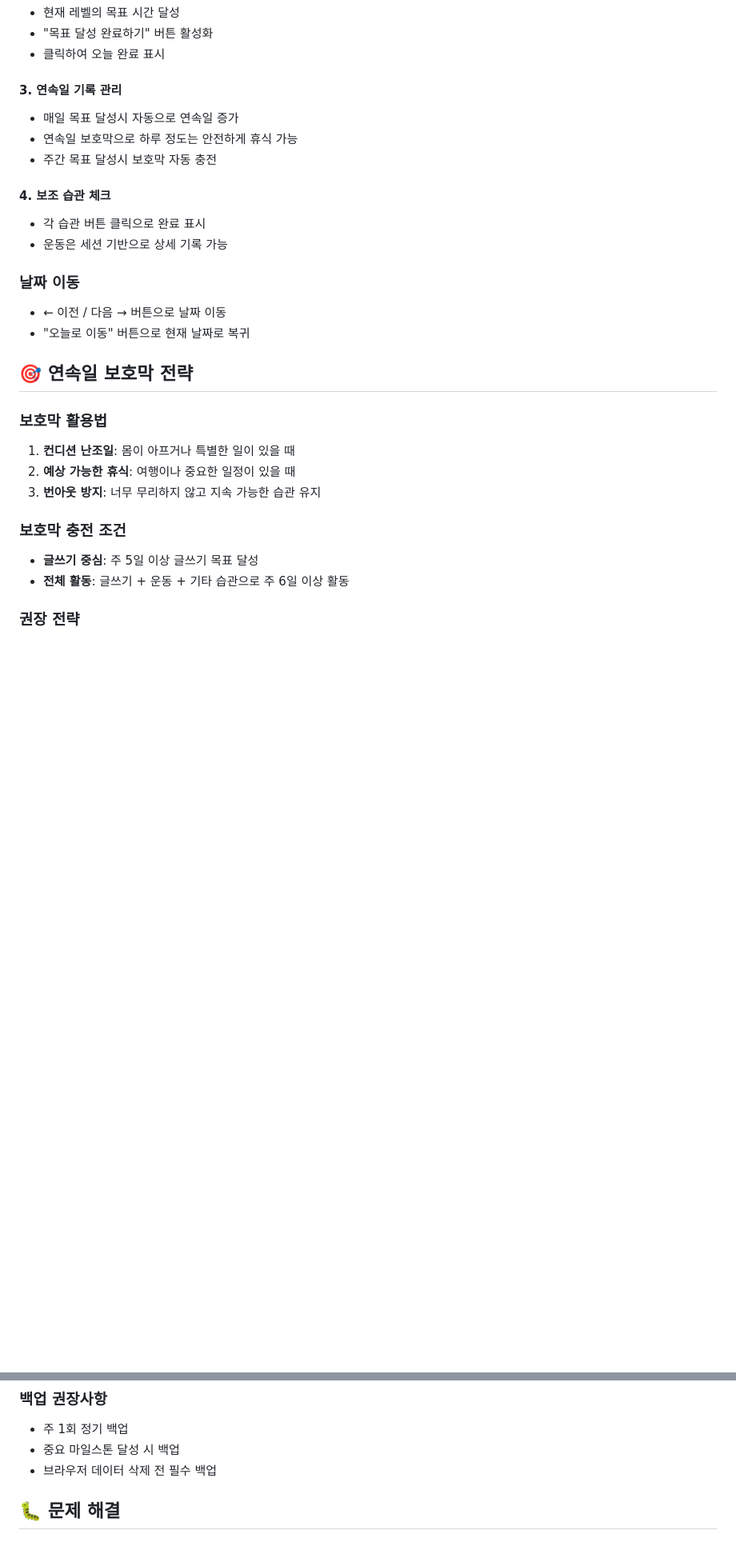
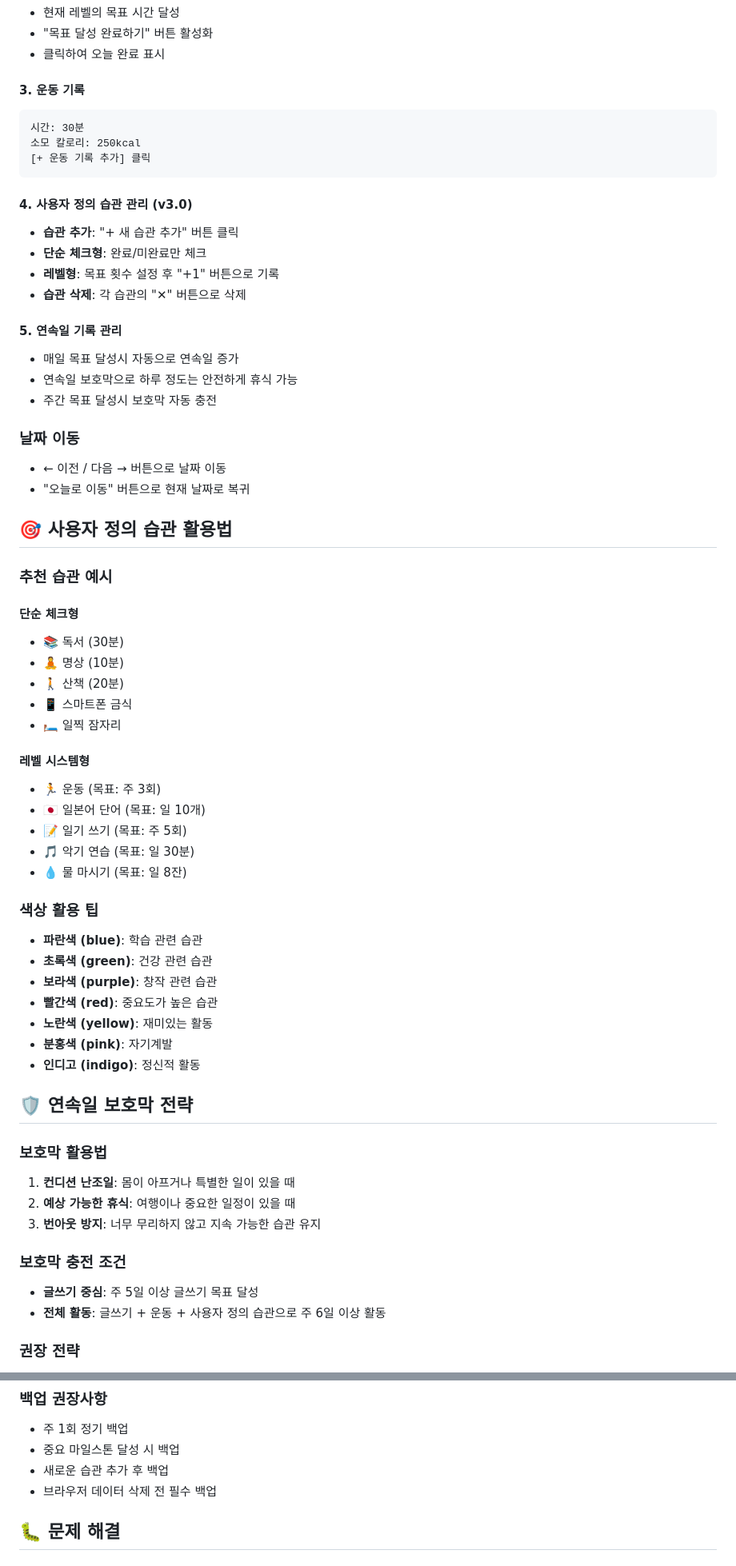
Before and after one commit to 68paper/habit-tracker, a Markdown page: README.md, 2 parts joined by grey strips. Shown at 80% size. Rendered like a GitHub page; blank space fills up the shorter version.

````diff
--- a/README.md
+++ b/README.md
@@ -98,20 +102,56 @@
 - "목표 달성 완료하기" 버튼 활성화
 - 클릭하여 오늘 완료 표시
 
-#### 3. 연속일 기록 관리
+#### 3. 운동 기록
+```
+시간: 30분
+소모 칼로리: 250kcal
+[+ 운동 기록 추가] 클릭
+```
+
+#### 4. 사용자 정의 습관 관리 (v3.0)
+- **습관 추가**: "+ 새 습관 추가" 버튼 클릭
+- **단순 체크형**: 완료/미완료만 체크
+- **레벨형**: 목표 횟수 설정 후 "+1" 버튼으로 기록
+- **습관 삭제**: 각 습관의 "✕" 버튼으로 삭제
+
+#### 5. 연속일 기록 관리
 - 매일 목표 달성시 자동으로 연속일 증가
 - 연속일 보호막으로 하루 정도는 안전하게 휴식 가능
 - 주간 목표 달성시 보호막 자동 충전
-
-#### 4. 보조 습관 체크
-- 각 습관 버튼 클릭으로 완료 표시
-- 운동은 세션 기반으로 상세 기록 가능
 
 ### 날짜 이동
 - ← 이전 / 다음 → 버튼으로 날짜 이동
 - "오늘로 이동" 버튼으로 현재 날짜로 복귀
 
-## 🎯 연속일 보호막 전략
+## 🎯 사용자 정의 습관 활용법
+
+### 추천 습관 예시
+
+#### 단순 체크형
+- 📚 독서 (30분)
+- 🧘 명상 (10분)
+- 🚶 산책 (20분)
+- 📱 스마트폰 금식
+- 🛏️ 일찍 잠자리
+
+#### 레벨 시스템형
+- 🏃 운동 (목표: 주 3회)
+- 🇯🇵 일본어 단어 (목표: 일 10개)
+- 📝 일기 쓰기 (목표: 주 5회)
+- 🎵 악기 연습 (목표: 일 30분)
+- 💧 물 마시기 (목표: 일 8잔)
+
+### 색상 활용 팁
+- **파란색 (blue)**: 학습 관련 습관
+- **초록색 (green)**: 건강 관련 습관
+- **보라색 (purple)**: 창작 관련 습관
+- **빨간색 (red)**: 중요도가 높은 습관
+- **노란색 (yellow)**: 재미있는 활동
+- **분홍색 (pink)**: 자기계발
+- **인디고 (indigo)**: 정신적 활동
+
+## 🛡️ 연속일 보호막 전략
 
 ### 보호막 활용법
 1. **컨디션 난조일**: 몸이 아프거나 특별한 일이 있을 때
@@ -120,7 +160,7 @@
 
 ### 보호막 충전 조건
 - **글쓰기 중심**: 주 5일 이상 글쓰기 목표 달성
-- **전체 활동**: 글쓰기 + 운동 + 기타 습관으로 주 6일 이상 활동
+- **전체 활동**: 글쓰기 + 운동 + 사용자 정의 습관으로 주 6일 이상 활동
 
 ### 권장 전략
 - 보호막은 정말 필요할 때만 사용
@@ -245,6 +314,7 @@
 ### 백업 권장사항
 - 주 1회 정기 백업
 - 중요 마일스톤 달성 시 백업
+- 새로운 습관 추가 후 백업
 - 브라우저 데이터 삭제 전 필수 백업
 
 ## 🐛 문제 해결
````
Also changed, not shown: other parts of README.md (+81 -32 lines).
